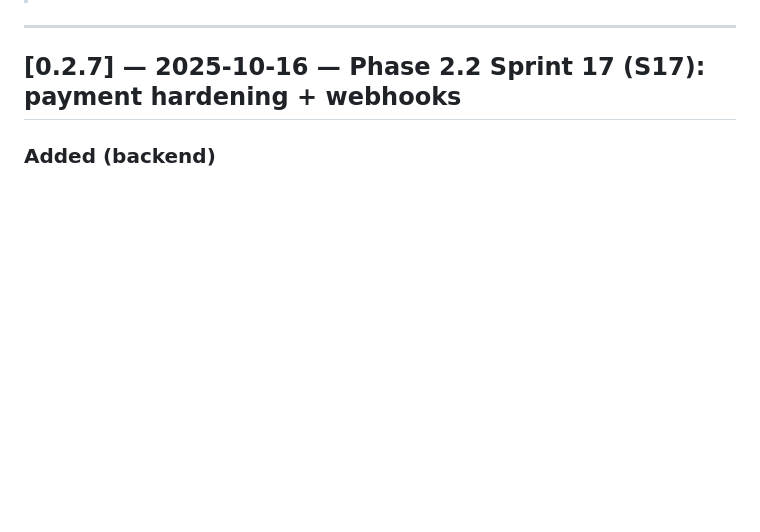
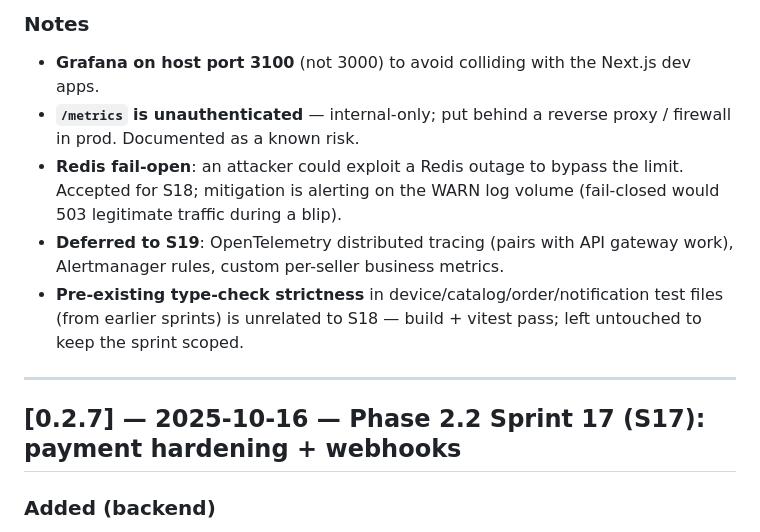
Before and after one commit to MaiDucDuy05/care-nest, a Markdown page: docs/project-changelog.md, the part around one of its changes. Drawn GitHub-style; blank space fills up the shorter version.

```diff
--- a/docs/project-changelog.md
+++ b/docs/project-changelog.md
@@ -5,3 +38,9 @@
+### Notes
+- **Grafana on host port 3100** (not 3000) to avoid colliding with the Next.js dev apps.
+- **`/metrics` is unauthenticated** — internal-only; put behind a reverse proxy / firewall in prod. Documented as a known risk.
+- **Redis fail-open**: an attacker could exploit a Redis outage to bypass the limit. Accepted for S18; mitigation is alerting on the WARN log volume (fail-closed would 503 legitimate traffic during a blip).
+- **Deferred to S19**: OpenTelemetry distributed tracing (pairs with API gateway work), Alertmanager rules, custom per-seller business metrics.
+- **Pre-existing type-check strictness** in device/catalog/order/notification test files (from earlier sprints) is unrelated to S18 — build + vitest pass; left untouched to keep the sprint scoped.
 
 ---
 
```
Also changed, not shown: other parts of docs/project-changelog.md (+33 -0 lines), docs/development-roadmap.md (+20 -4 lines).
